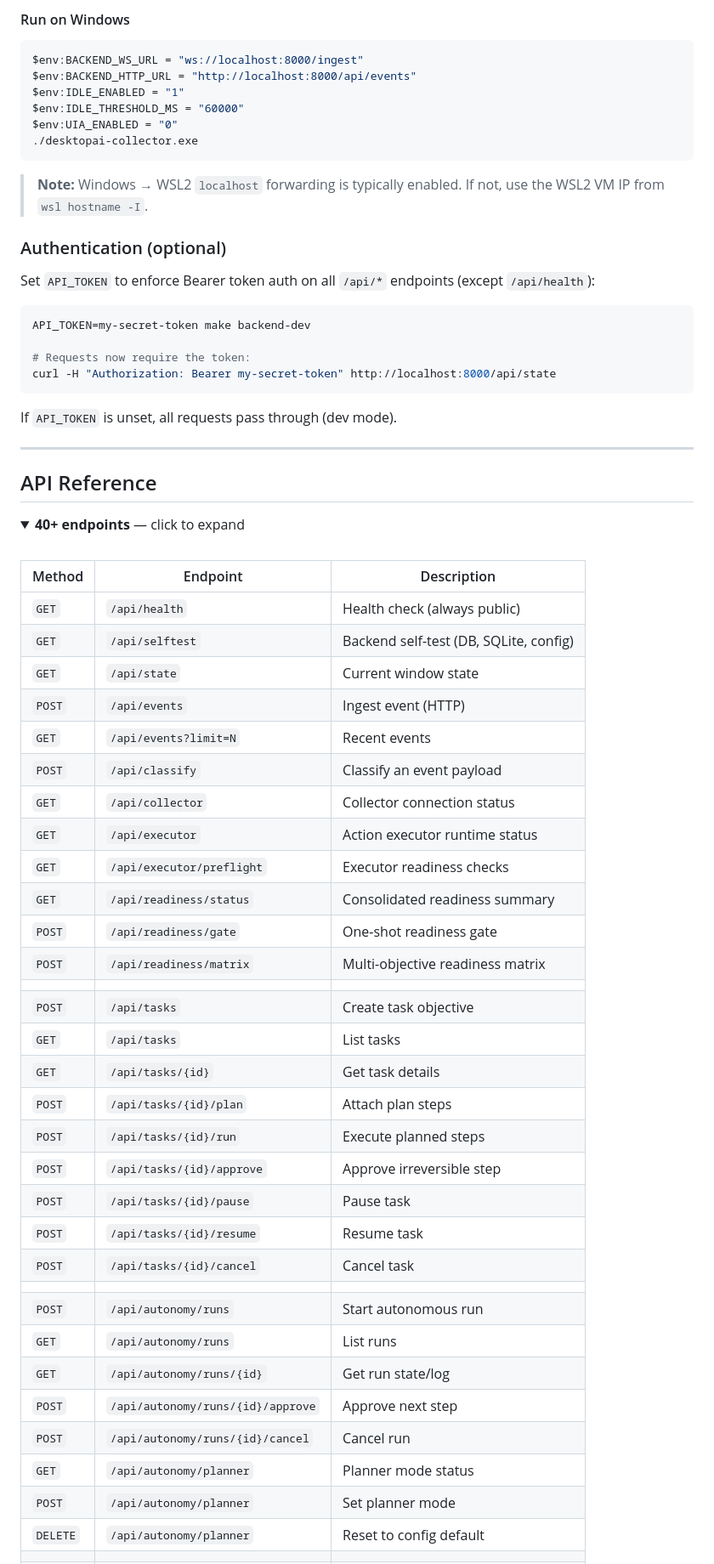
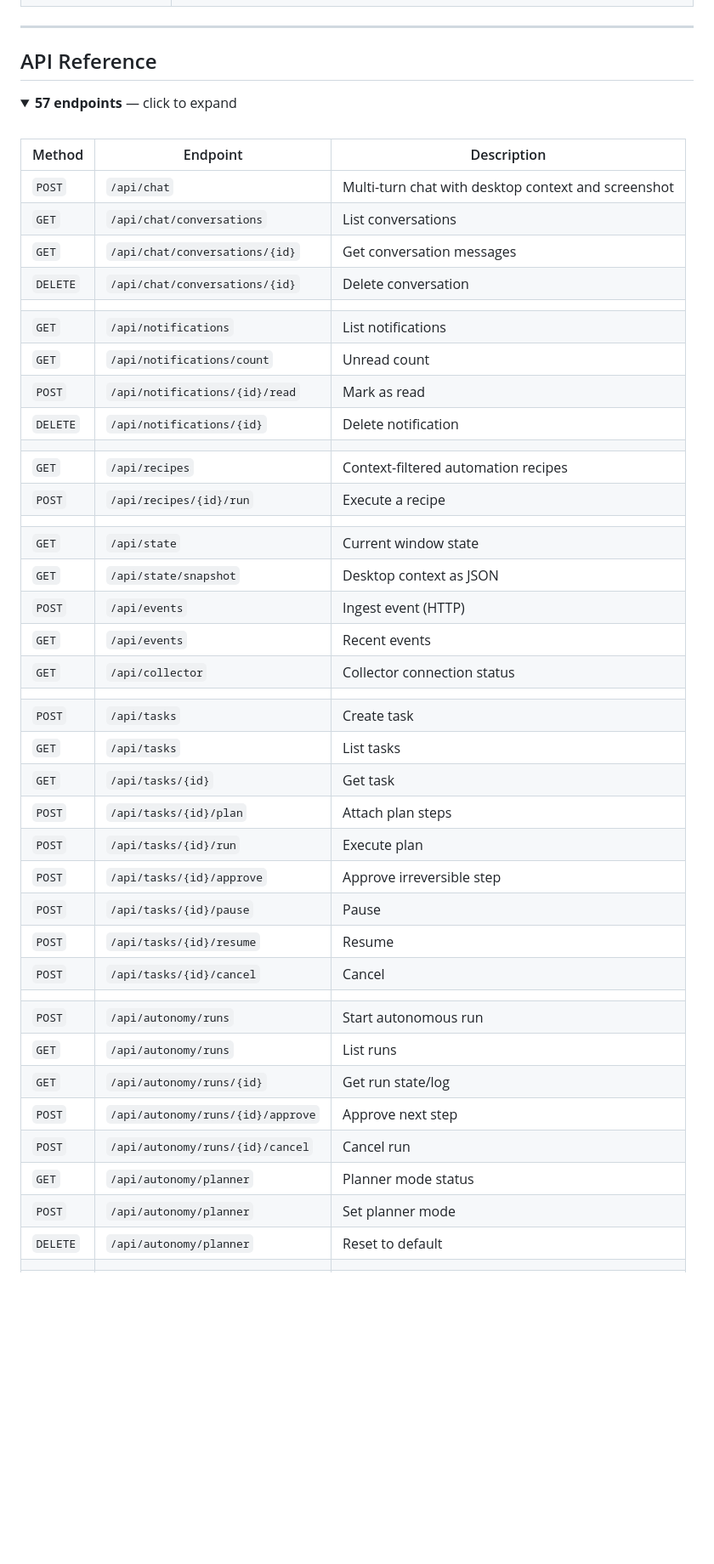
Before and after one commit to nxtg-ai/DesktopAI, a Markdown page: README.md, the part around one of its changes. Shown at 85% size. Rendered like a GitHub page; folded sections open; blank space fills up the shorter version.

````diff
--- a/README.md
+++ b/README.md
@@ -169,62 +191,42 @@ make collector-build
-#### Run on Windows
-```powershell
-$env:BACKEND_WS_URL = "ws://localhost:8000/ingest"
-$env:BACKEND_HTTP_URL = "http://localhost:8000/api/events"
-$env:IDLE_ENABLED = "1"
-$env:IDLE_THRESHOLD_MS = "60000"
-$env:UIA_ENABLED = "0"
-./desktopai-collector.exe
-```
-
-> **Note:** Windows &rarr; WSL2 `localhost` forwarding is typically enabled. If not, use the WSL2 VM IP from `wsl hostname -I`.
-
-</details>
-
-### Authentication (optional)
-
-Set `API_TOKEN` to enforce Bearer token auth on all `/api/*` endpoints (except `/api/health`):
-
-```bash
-API_TOKEN=my-secret-token make backend-dev
-
-# Requests now require the token:
-curl -H "Authorization: Bearer my-secret-token" http://localhost:8000/api/state
-```
-
-If `API_TOKEN` is unset, all requests pass through (dev mode).
 
 ---
 
 ## API Reference
 
 <details>
-<summary><strong>40+ endpoints</strong> &mdash; click to expand</summary>
+<summary><strong>57 endpoints</strong> &mdash; click to expand</summary>
 <br/>
 
 | Method | Endpoint | Description |
 |--------|----------|-------------|
-| `GET` | `/api/health` | Health check (always public) |
-| `GET` | `/api/selftest` | Backend self-test (DB, SQLite, config) |
+| `POST` | `/api/chat` | Multi-turn chat with desktop context and screenshot |
+| `GET` | `/api/chat/conversations` | List conversations |
+| `GET` | `/api/chat/conversations/{id}` | Get conversation messages |
+| `DELETE` | `/api/chat/conversations/{id}` | Delete conversation |
+| | | |
+| `GET` | `/api/notifications` | List notifications |
+| `GET` | `/api/notifications/count` | Unread count |
+| `POST` | `/api/notifications/{id}/read` | Mark as read |
+| `DELETE` | `/api/notifications/{id}` | Delete notification |
+| | | |
+| `GET` | `/api/recipes` | Context-filtered automation recipes |
+| `POST` | `/api/recipes/{id}/run` | Execute a recipe |
+| | | |
 | `GET` | `/api/state` | Current window state |
+| `GET` | `/api/state/snapshot` | Desktop context as JSON |
 | `POST` | `/api/events` | Ingest event (HTTP) |
-| `GET` | `/api/events?limit=N` | Recent events |
-| `POST` | `/api/classify` | Classify an event payload |
+| `GET` | `/api/events` | Recent events |
 | `GET` | `/api/collector` | Collector connection status |
-| `GET` | `/api/executor` | Action executor runtime status |
-| `GET` | `/api/executor/preflight` | Executor readiness checks |
-| `GET` | `/api/readiness/status` | Consolidated readiness summary |
-| `POST` | `/api/readiness/gate` | One-shot readiness gate |
-| `POST` | `/api/readiness/matrix` | Multi-objective readiness matrix |
 | | | |
-| `POST` | `/api/tasks` | Create task objective |
+| `POST` | `/api/tasks` | Create task |
 | `GET` | `/api/tasks` | List tasks |
-| `GET` | `/api/tasks/{id}` | Get task details |
+| `GET` | `/api/tasks/{id}` | Get task |
 | `POST` | `/api/tasks/{id}/plan` | Attach plan steps |
-| `POST` | `/api/tasks/{id}/run` | Execute planned steps |
+| `POST` | `/api/tasks/{id}/run` | Execute plan |
 | `POST` | `/api/tasks/{id}/approve` | Approve irreversible step |
-| `POST` | `/api/tasks/{id}/pause` | Pause task |
-| `POST` | `/api/tasks/{id}/resume` | Resume task |
-| `POST` | `/api/tasks/{id}/cancel` | Cancel task |
+| `POST` | `/api/tasks/{id}/pause` | Pause |
+| `POST` | `/api/tasks/{id}/resume` | Resume |
+| `POST` | `/api/tasks/{id}/cancel` | Cancel |
 | | | |
 | `POST` | `/api/autonomy/runs` | Start autonomous run |
 | `GET` | `/api/autonomy/runs` | List runs |
@@ -233,5 +235,5 @@ If `API_TOKEN` is unset, all requests pass through (dev mode).
 | `POST` | `/api/autonomy/runs/{id}/cancel` | Cancel run |
 | `GET` | `/api/autonomy/planner` | Planner mode status |
 | `POST` | `/api/autonomy/planner` | Set planner mode |
-| `DELETE` | `/api/autonomy/planner` | Reset to config default |
+| `DELETE` | `/api/autonomy/planner` | Reset to default |
 | | | |
````
Also changed, not shown: other parts of README.md (+154 -197 lines).
